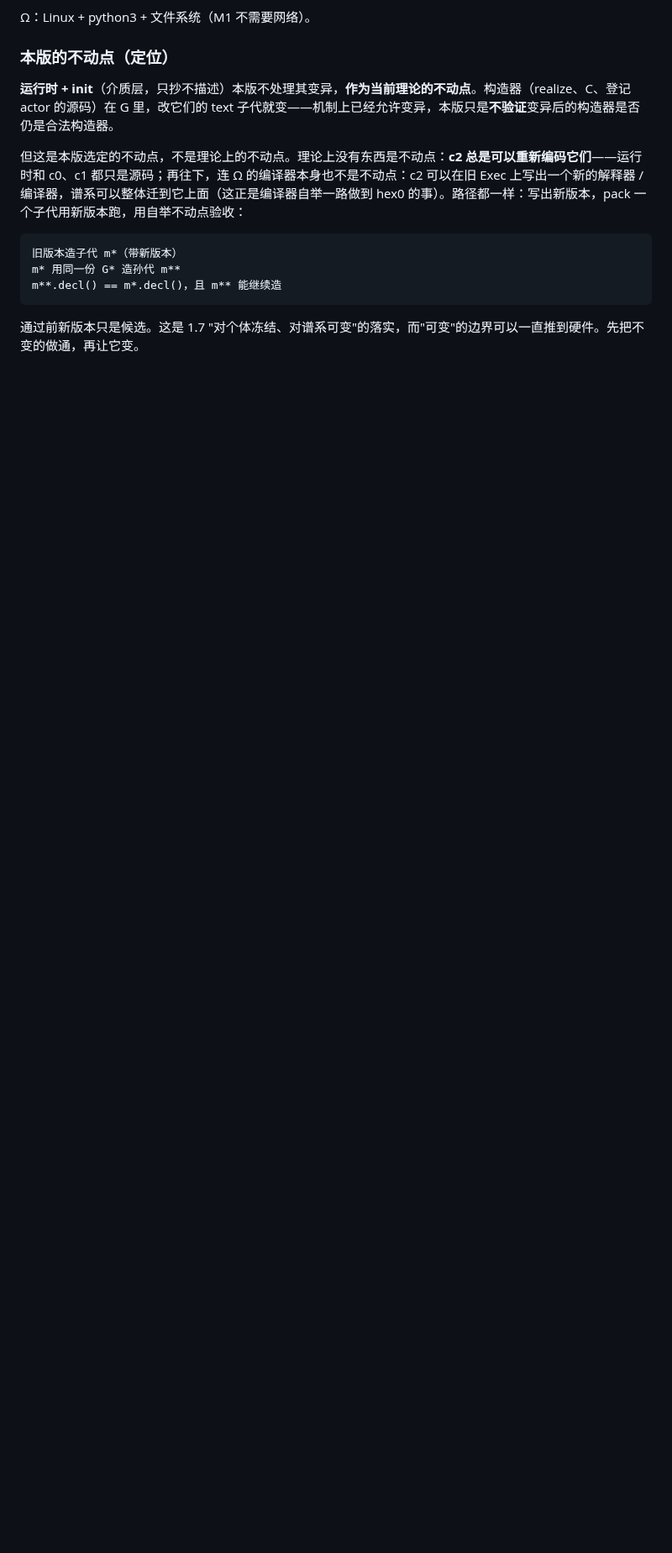
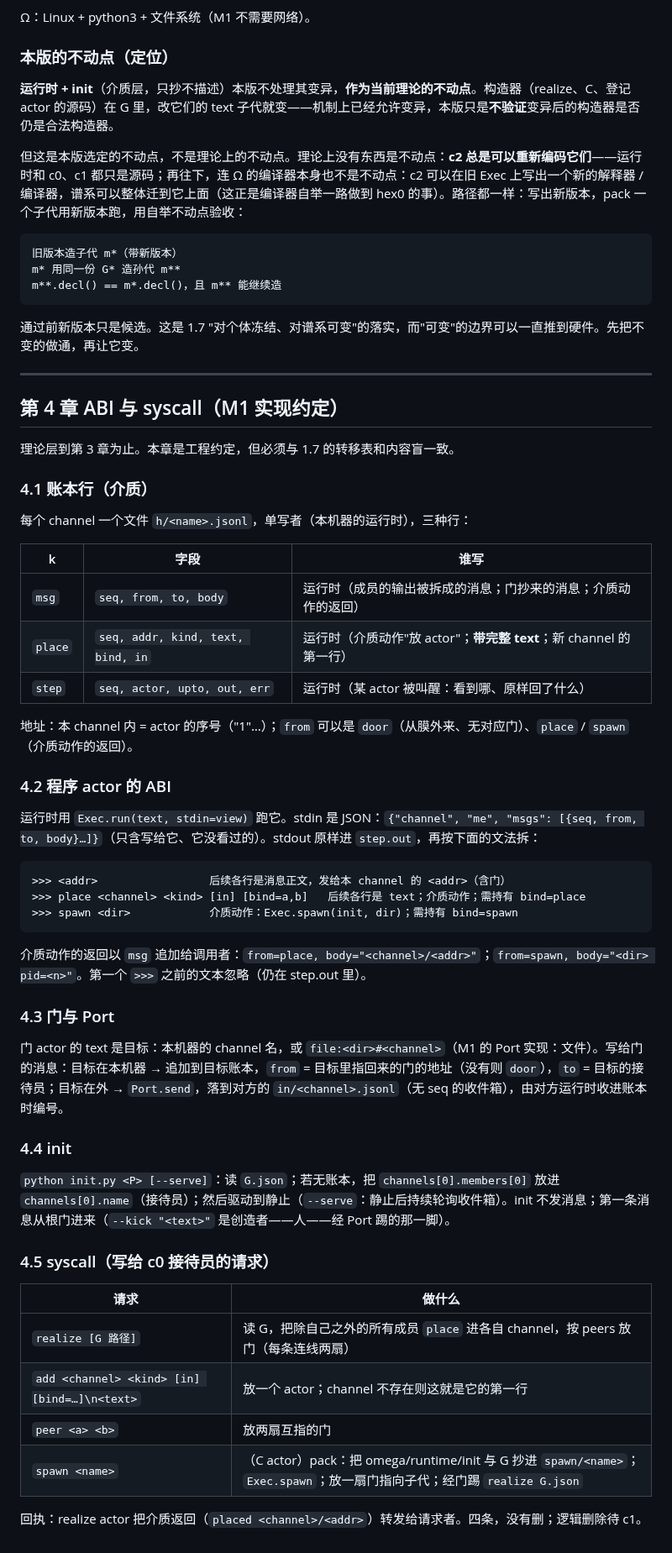
Before and after one commit to wanpengxie/dalek, a Markdown page: DALEK.md, the part around the change. Shown at 84% size. GitHub-like rendering; blank space fills up the shorter version.

Commit message:
DALEK.md ch.4: ABI (ledger rows, program actor stdin/stdout grammar, doors/Port via file inbox, init, syscalls realize/add/peer/spawn)

````diff
--- a/DALEK.md
+++ b/DALEK.md
@@ -280,3 +280,52 @@ m**.decl() == m*.decl()，且 m** 能继续造
 ```
 
 通过前新版本只是候选。这是 1.7 "对个体冻结、对谱系可变"的落实，而"可变"的边界可以一直推到硬件。先把不变的做通，再让它变。
+
+---
+
+## 第 4 章 ABI 与 syscall（M1 实现约定）
+
+理论层到第 3 章为止。本章是工程约定，但必须与 1.7 的转移表和内容盲一致。
+
+### 4.1 账本行（介质）
+
+每个 channel 一个文件 `h/<name>.jsonl`，单写者（本机器的运行时），三种行：
+
+| k | 字段 | 谁写 |
+|---|---|---|
+| `msg` | `seq, from, to, body` | 运行时（成员的输出被拆成的消息；门抄来的消息；介质动作的返回） |
+| `place` | `seq, addr, kind, text, bind, in` | 运行时（介质动作"放 actor"；**带完整 text**；新 channel 的第一行） |
+| `step` | `seq, actor, upto, out, err` | 运行时（某 actor 被叫醒：看到哪、原样回了什么） |
+
+地址：本 channel 内 = actor 的序号（"1"…）；`from` 可以是 `door`（从膜外来、无对应门）、`place` / `spawn`（介质动作的返回）。
+
+### 4.2 程序 actor 的 ABI
+
+运行时用 `Exec.run(text, stdin=view)` 跑它。stdin 是 JSON：`{"channel", "me", "msgs": [{seq, from, to, body}…]}`（只含写给它、它没看过的）。stdout 原样进 `step.out`，再按下面的文法拆：
+
+```
+>>> <addr>                 后续各行是消息正文，发给本 channel 的 <addr>（含门）
+>>> place <channel> <kind> [in] [bind=a,b]   后续各行是 text；介质动作；需持有 bind=place
+>>> spawn <dir>            介质动作：Exec.spawn(init, dir)；需持有 bind=spawn
+```
+
+介质动作的返回以 `msg` 追加给调用者：`from=place, body="<channel>/<addr>"`；`from=spawn, body="<dir> pid=<n>"`。第一个 `>>>` 之前的文本忽略（仍在 step.out 里）。
+
+### 4.3 门与 Port
+
+门 actor 的 text 是目标：本机器的 channel 名，或 `file:<dir>#<channel>`（M1 的 Port 实现：文件）。写给门的消息：目标在本机器 → 追加到目标账本，`from` = 目标里指回来的门的地址（没有则 `door`），`to` = 目标的接待员；目标在外 → `Port.send`，落到对方的 `in/<channel>.jsonl`（无 seq 的收件箱），由对方运行时收进账本时编号。
+
+### 4.4 init
+
+`python init.py <P> [--serve]`：读 `G.json`；若无账本，把 `channels[0].members[0]` 放进 `channels[0].name`（接待员）；然后驱动到静止（`--serve`：静止后持续轮询收件箱）。init 不发消息；第一条消息从根门进来（`--kick "<text>"` 是创造者——人——经 Port 踢的那一脚）。
+
+### 4.5 syscall（写给 c0 接待员的请求）
+
+| 请求 | 做什么 |
+|---|---|
+| `realize [G 路径]` | 读 G，把除自己之外的所有成员 `place` 进各自 channel，按 peers 放门（每条连线两扇） |
+| `add <channel> <kind> [in] [bind=…]\n<text>` | 放一个 actor；channel 不存在则这就是它的第一行 |
+| `peer <a> <b>` | 放两扇互指的门 |
+| `spawn <name>` | （C actor）pack：把 omega/runtime/init 与 G 抄进 `spawn/<name>`；`Exec.spawn`；放一扇门指向子代；经门踢 `realize G.json` |
+
+回执：realize actor 把介质返回（`placed <channel>/<addr>`）转发给请求者。四条，没有删；逻辑删除待 c1。
````
